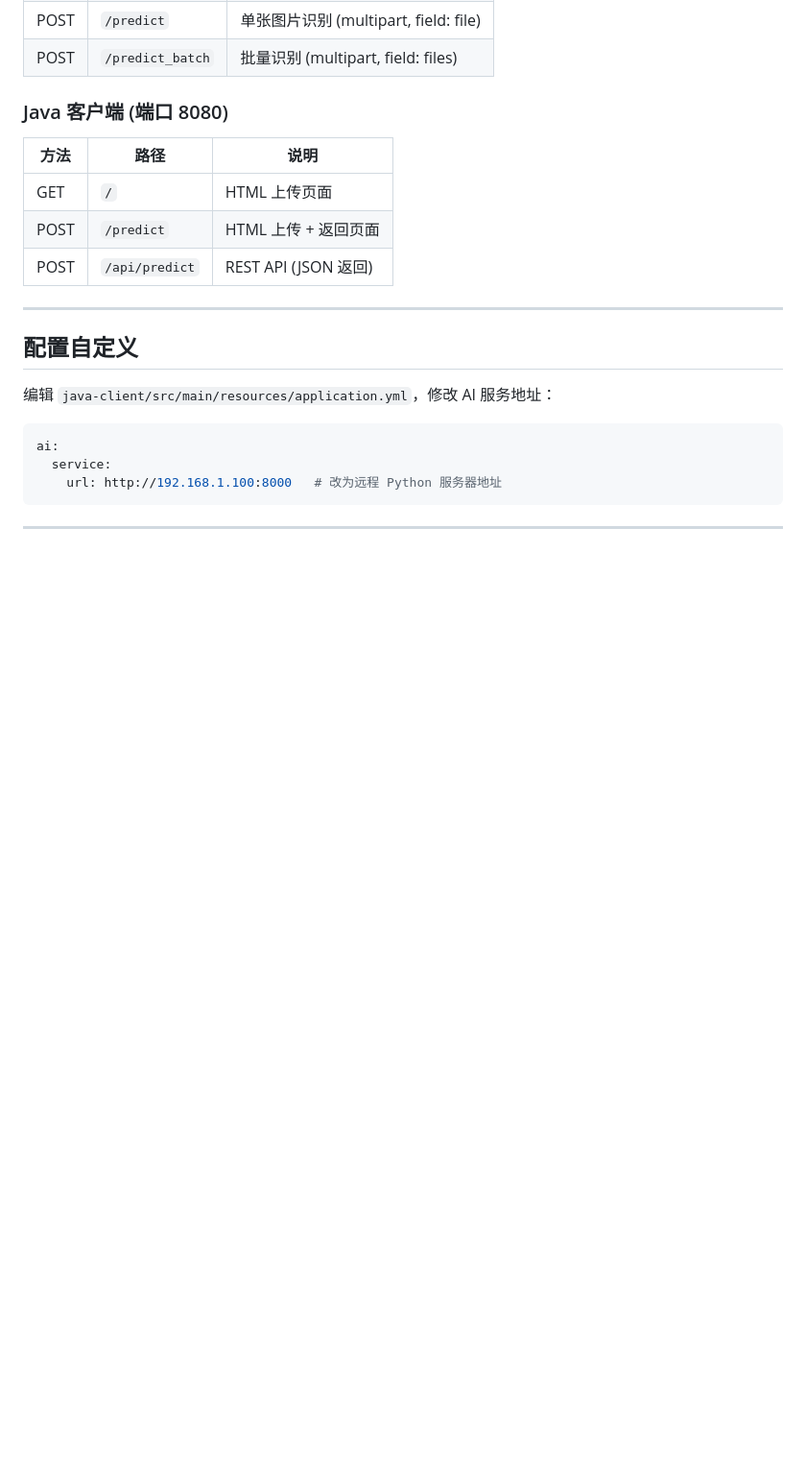
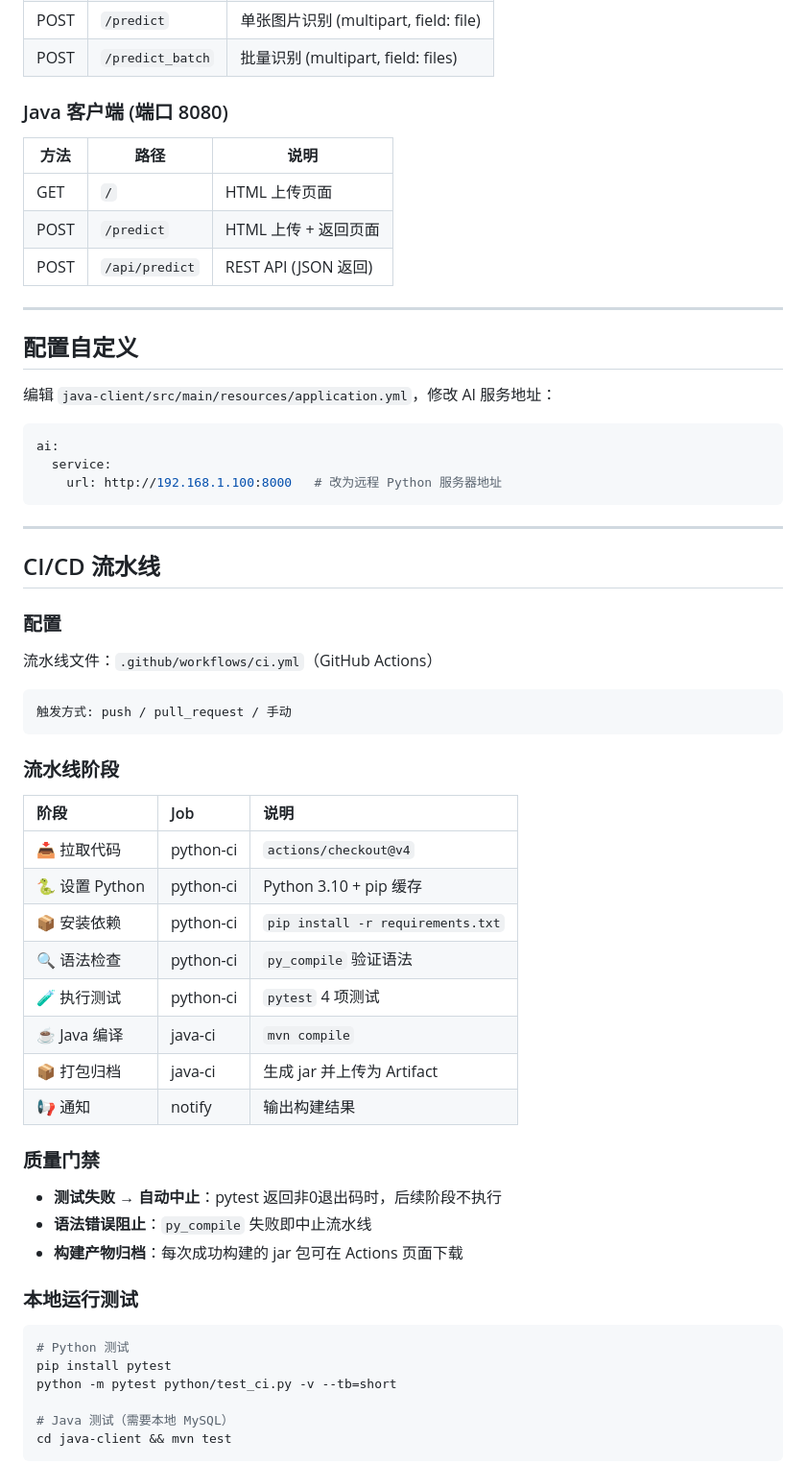
Before and after one commit to Jendeubang/Animal_Recognition, a Markdown page: README.md, the part around one of its changes. Shown at 96% size. Drawn GitHub-style; blank space fills up the shorter version.

Commit message:
更新README：添加CI/CD流水线说明

````diff
--- a/README.md
+++ b/README.md
@@ -83,3 +83,43 @@ ai:
 
 ---
 
+## CI/CD 流水线
+
+### 配置
+
+流水线文件：`.github/workflows/ci.yml`（GitHub Actions）
+
+```
+触发方式: push / pull_request / 手动
+```
+
+### 流水线阶段
+
+| 阶段 | Job | 说明 |
+|:----|:----|:------|
+| 📥 拉取代码 | python-ci | `actions/checkout@v4` |
+| 🐍 设置 Python | python-ci | Python 3.10 + pip 缓存 |
+| 📦 安装依赖 | python-ci | `pip install -r requirements.txt` |
+| 🔍 语法检查 | python-ci | `py_compile` 验证语法 |
+| 🧪 执行测试 | python-ci | `pytest` 4 项测试 |
+| ☕ Java 编译 | java-ci | `mvn compile` |
+| 📦 打包归档 | java-ci | 生成 jar 并上传为 Artifact |
+| 📢 通知 | notify | 输出构建结果 |
+
+### 质量门禁
+
+- **测试失败 → 自动中止**：pytest 返回非0退出码时，后续阶段不执行
+- **语法错误阻止**：`py_compile` 失败即中止流水线
+- **构建产物归档**：每次成功构建的 jar 包可在 Actions 页面下载
+
+### 本地运行测试
+
+```bash
+# Python 测试
+pip install pytest
+python -m pytest python/test_ci.py -v --tb=short
+
+# Java 测试（需要本地 MySQL）
+cd java-client && mvn test
+```
+
````
Also changed, not shown: other parts of README.md (+6 -0 lines).
